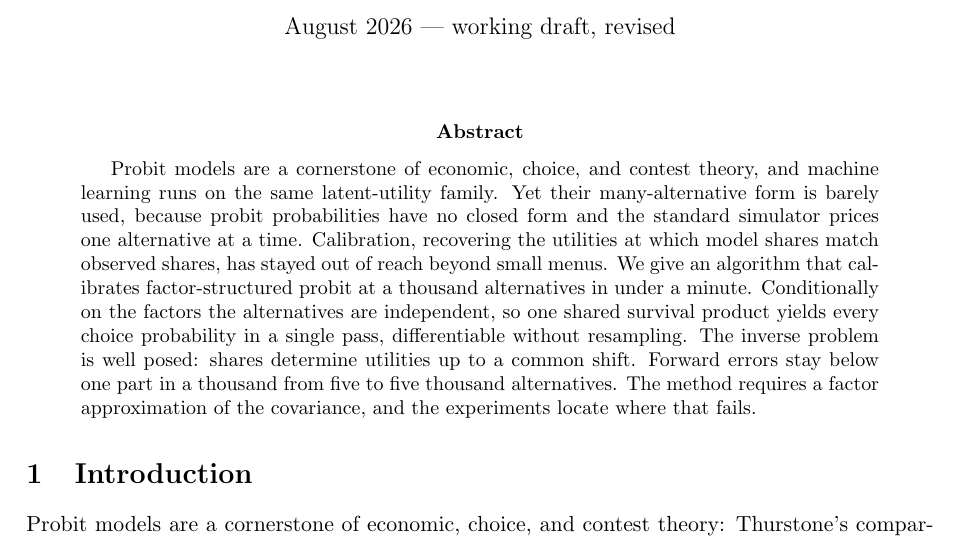
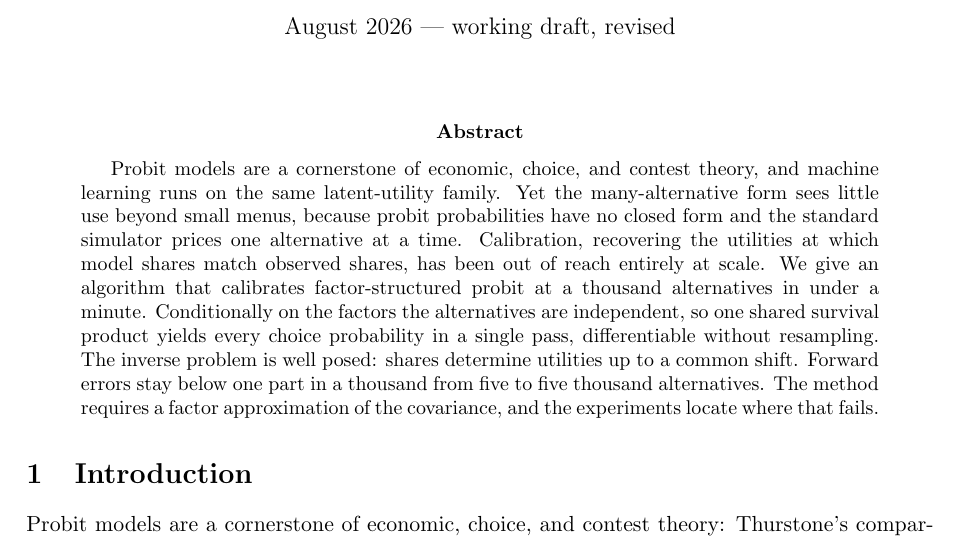
Before and after one commit to microprediction/kinetics, a LaTeX paper (paper/factor-probit-transform/paper.tex): part of page 1 of 12, cut so that both start at the same text. Compiled offline with pdfLaTeX.

Commit message:
Soften 'barely used' to 'little use beyond small menus'
Co-Authored-By: Claude Fable 5 <noreply@anthropic.com>

```diff
--- a/paper/factor-probit-transform/paper.tex
+++ b/paper/factor-probit-transform/paper.tex
@@ -34,11 +34,12 @@ explicit memory budget (1.5\,GB); peak resident memory stays below 2\,GB.}}
 
 \begin{abstract}
 Probit models are a cornerstone of economic, choice, and contest theory, and
-machine learning runs on the same latent-utility family. Yet their
-many-alternative form is barely used, because probit probabilities have no
-closed form and the standard simulator prices one alternative at a time.
+machine learning runs on the same latent-utility family. Yet the
+many-alternative form sees little use beyond small menus, because probit
+probabilities have no closed form and the standard simulator prices one
+alternative at a time.
 Calibration, recovering the utilities at which model shares match observed
-shares, has stayed out of reach beyond small menus. We give an algorithm
+shares, has been out of reach entirely at scale. We give an algorithm
 that calibrates factor-structured probit at a thousand alternatives in under
 a minute. Conditionally on the factors the alternatives are independent, so
 one shared survival product yields every choice probability in a single
```
Also changed, not shown: docs/factor-probit-transform.pdf, paper/factor-probit-transform/paper.pdf.
